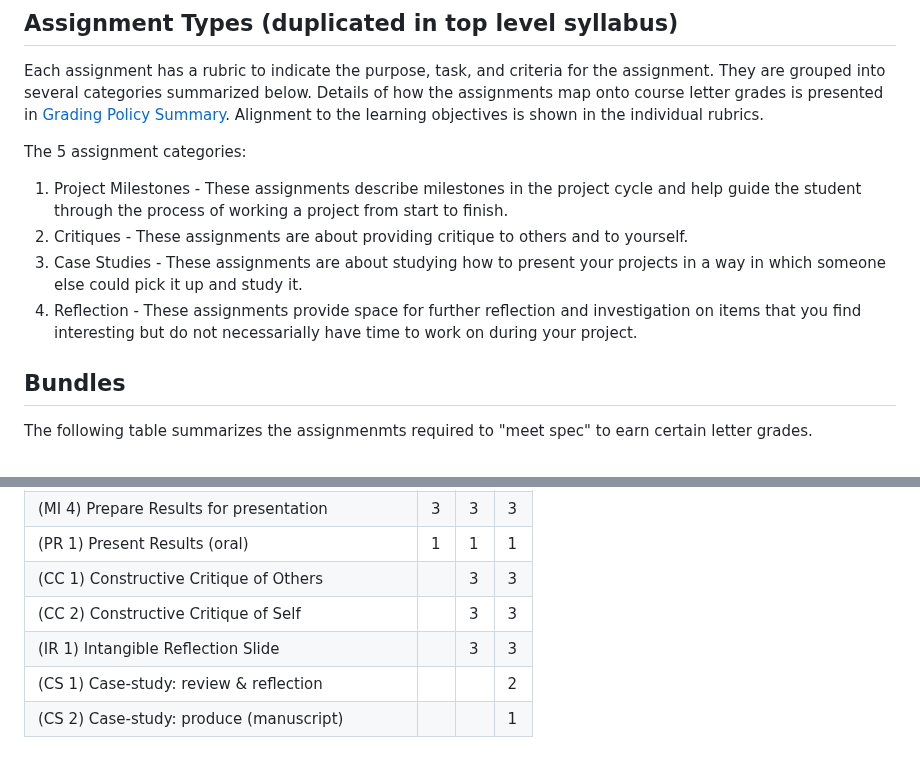
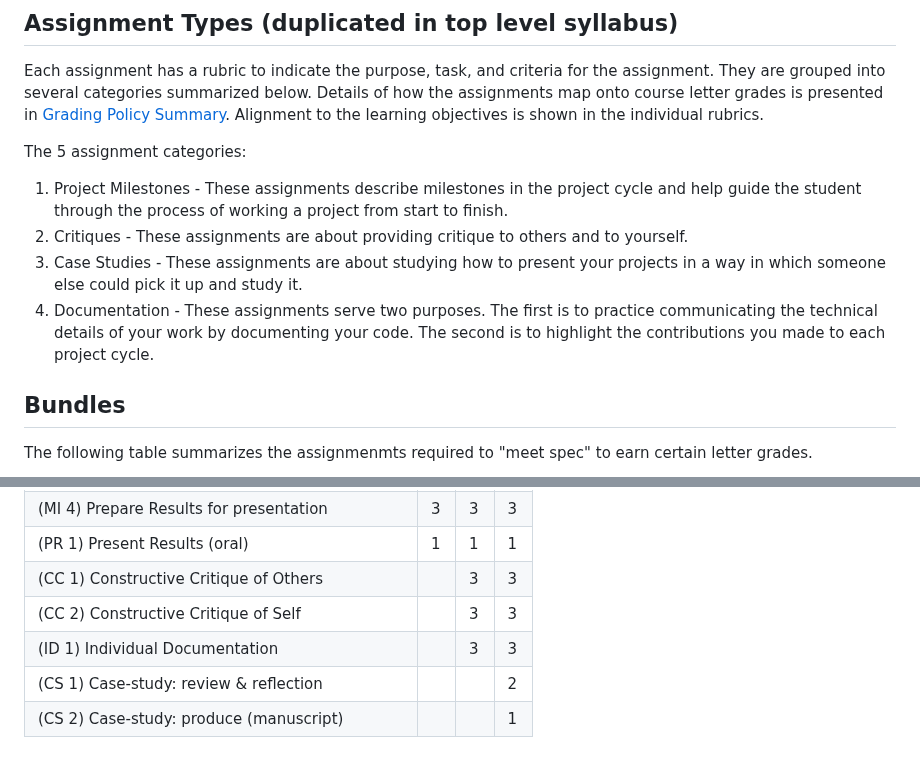
Before and after one commit to UVADS/DS-4002, a Markdown page: grading.md, 2 parts joined by grey strips. GitHub-like rendering.

```diff
--- a/grading.md
+++ b/grading.md
@@ -14,9 +14,9 @@ Each assignment has a rubric to indicate the purpose, task, and criteria for the
 
 The 5 assignment categories:
 1. Project Milestones - These assignments describe milestones in the project cycle and help guide the student through the process of working a project from start to finish.
-3. Critiques - These assignments are about providing critique to others and to yourself.
-4. Case Studies - These assignments are about studying how to present your projects in a way in which someone else could pick it up and study it.
-5. Reflection - These assignments provide space for further reflection and investigation on items that you find interesting but do not necessarially have time to work on during your project.
+2. Critiques - These assignments are about providing critique to others and to yourself.
+3. Case Studies - These assignments are about studying how to present your projects in a way in which someone else could pick it up and study it.
+4. Documentation - These assignments serve two purposes. The first is to practice communicating the technical details of your work by documenting your code. The second is to highlight the contributions you made to each project cycle.
 
 ## Bundles
 The following table summarizes the assignmenmts required to "meet spec" to earn certain letter grades.
@@ -30,6 +30,6 @@ The following table summarizes the assignmenmts required to "meet spec" to earn
 |(PR 1) Present Results (oral)|1|1|1|
 |(CC 1) Constructive Critique of Others||3|3|
 |(CC 2) Constructive Critique of Self||3|3|
-|(IR 1) Intangible Reflection Slide||3|3|
+|(ID 1) Individual Documentation||3|3|
 |(CS 1) Case-study: review & reflection|||2|
 |(CS 2) Case-study: produce (manuscript)|||1|
```
